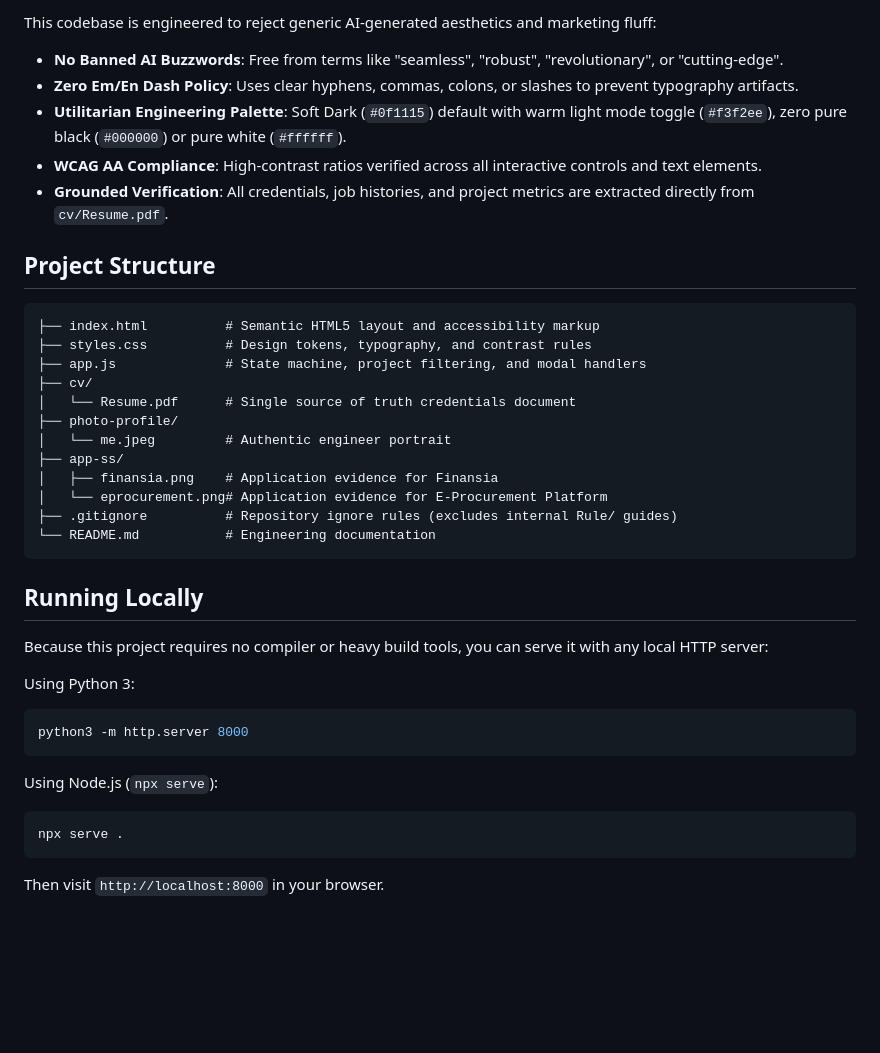
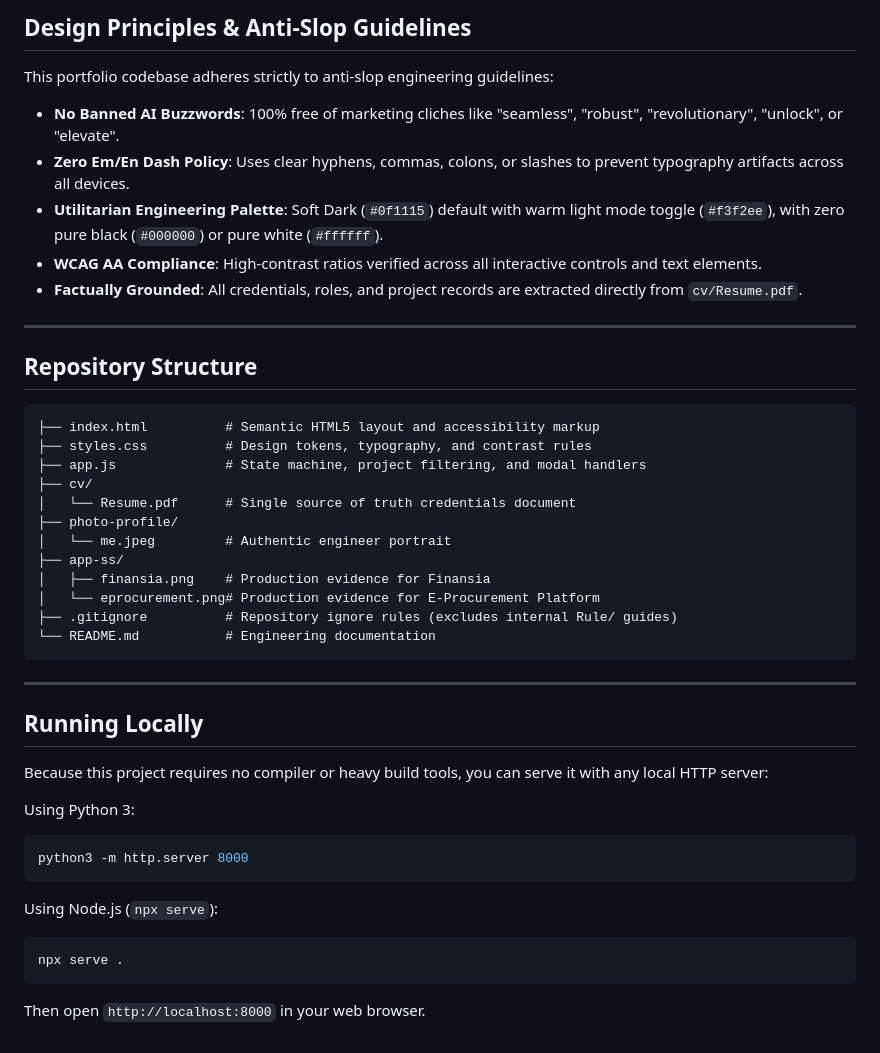
Before and after one commit to yuucandoit/yuucandoit, a Markdown page: README.md, the part around one of its changes. GitHub-like rendering; blank space fills up the shorter version.

````diff
--- a/README.md
+++ b/README.md
@@ -38,12 +67,16 @@ A focused, utilitarian engineering portfolio for Wahyu Sanjaya (Software Enginee
 
-This codebase is engineered to reject generic AI-generated aesthetics and marketing fluff:
-- **No Banned AI Buzzwords**: Free from terms like "seamless", "robust", "revolutionary", or "cutting-edge".
-- **Zero Em/En Dash Policy**: Uses clear hyphens, commas, colons, or slashes to prevent typography artifacts.
-- **Utilitarian Engineering Palette**: Soft Dark (`#0f1115`) default with warm light mode toggle (`#f3f2ee`), zero pure black (`#000000`) or pure white (`#ffffff`).
+## Design Principles & Anti-Slop Guidelines
+
+This portfolio codebase adheres strictly to anti-slop engineering guidelines:
+- **No Banned AI Buzzwords**: 100% free of marketing cliches like "seamless", "robust", "revolutionary", "unlock", or "elevate".
+- **Zero Em/En Dash Policy**: Uses clear hyphens, commas, colons, or slashes to prevent typography artifacts across all devices.
+- **Utilitarian Engineering Palette**: Soft Dark (`#0f1115`) default with warm light mode toggle (`#f3f2ee`), with zero pure black (`#000000`) or pure white (`#ffffff`).
 - **WCAG AA Compliance**: High-contrast ratios verified across all interactive controls and text elements.
-- **Grounded Verification**: All credentials, job histories, and project metrics are extracted directly from `cv/Resume.pdf`.
+- **Factually Grounded**: All credentials, roles, and project records are extracted directly from `cv/Resume.pdf`.
 
-## Project Structure
+---
+
+## Repository Structure
 
 ```
 ├── index.html          # Semantic HTML5 layout and accessibility markup
@@ -54,11 +87,13 @@ This codebase is engineered to reject generic AI-generated aesthetics and market
 ├── photo-profile/
 │   └── me.jpeg         # Authentic engineer portrait
 ├── app-ss/
-│   ├── finansia.png    # Application evidence for Finansia
-│   └── eprocurement.png# Application evidence for E-Procurement Platform
+│   ├── finansia.png    # Production evidence for Finansia
+│   └── eprocurement.png# Production evidence for E-Procurement Platform
 ├── .gitignore          # Repository ignore rules (excludes internal Rule/ guides)
 └── README.md           # Engineering documentation
 ```
+
+---
 
 ## Running Locally
 
@@ -74,4 +109,4 @@ Using Node.js (`npx serve`):
 npx serve .
 ```
 
-Then visit `http://localhost:8000` in your browser.
+Then open `http://localhost:8000` in your web browser.
````
Also changed, not shown: other parts of README.md (+47 -18 lines).
